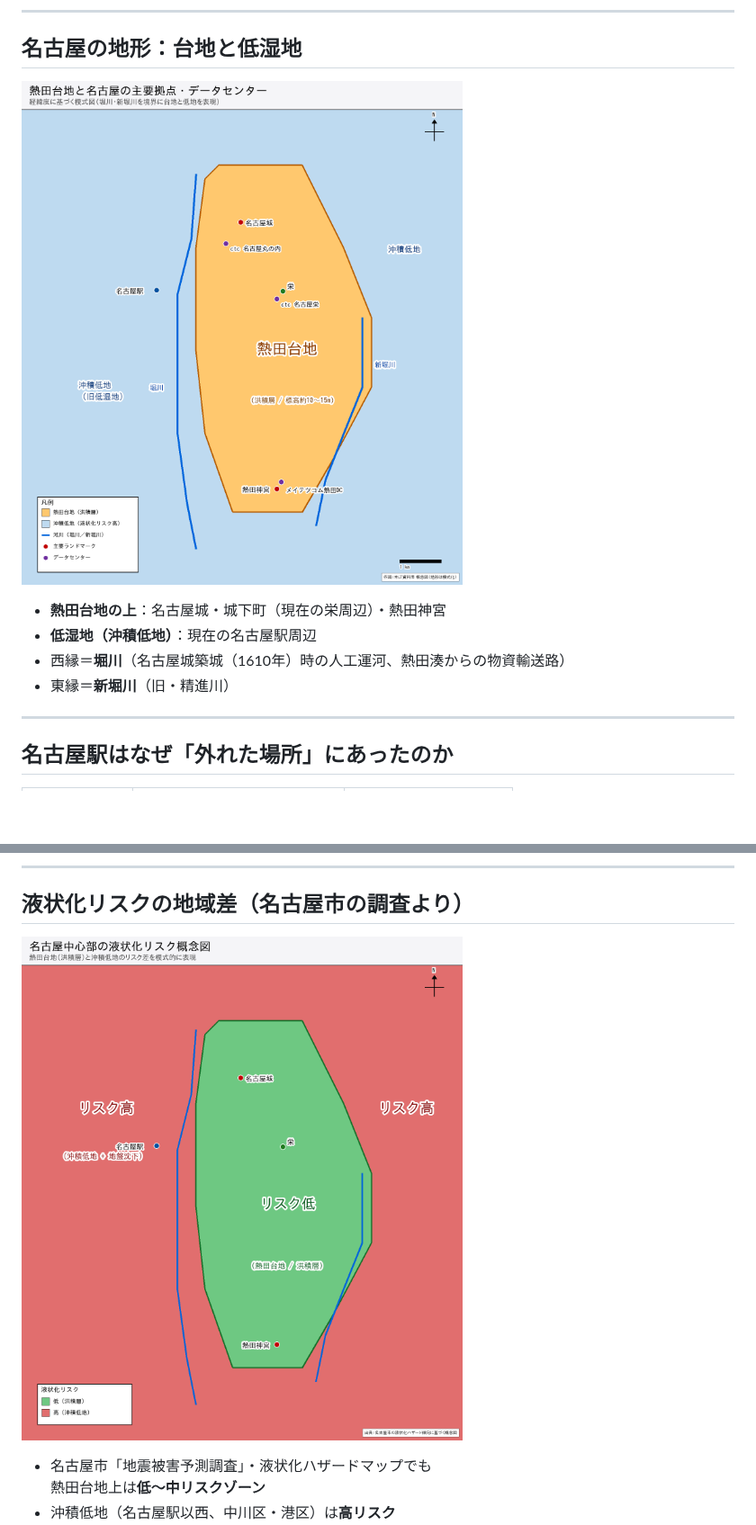
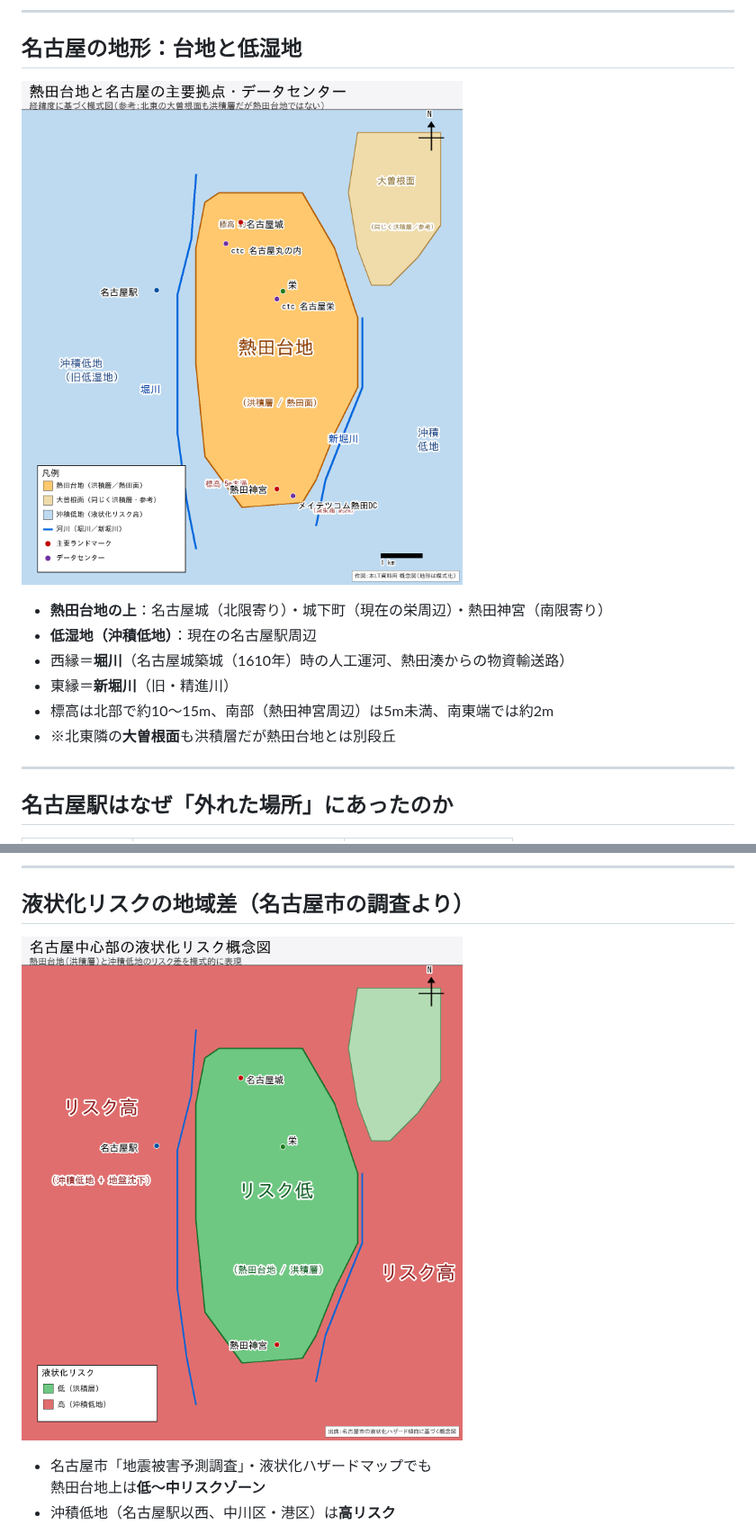
Before and after one commit to hmatsu47/orestudy_nagoya_castle, a Markdown page: lt_nagoya_castle_datacenter.md, 2 parts joined by grey strips. Shown at 90% size. Drawn GitHub-style; pictures changed too: images/map_atsuta_plateau.png, images/map_liquefaction_risk.png; blank space fills up the shorter version.

```diff
--- a/lt_nagoya_castle_datacenter.md
+++ b/lt_nagoya_castle_datacenter.md
@@ -14,10 +14,12 @@
 
 ![熱田台地と名古屋の主要拠点・データセンター](images/map_atsuta_plateau.png)
 
-- **熱田台地の上**：名古屋城・城下町（現在の栄周辺）・熱田神宮
+- **熱田台地の上**：名古屋城（北限寄り）・城下町（現在の栄周辺）・熱田神宮（南限寄り）
 - **低湿地（沖積低地）**：現在の名古屋駅周辺
 - 西縁＝**堀川**（名古屋城築城（1610年）時の人工運河、熱田湊からの物資輸送路）
 - 東縁＝**新堀川**（旧・精進川）
+- 標高は北部で約10〜15m、南部（熱田神宮周辺）は5m未満、南東端では約2m
+- ※北東隣の**大曽根面**も洪積層だが熱田台地とは別段丘
 
 ---
 
```
Also changed, not shown: .agents/lt_nagoya_castle_datacenter.md (+7 -0 lines), 1 other file.
